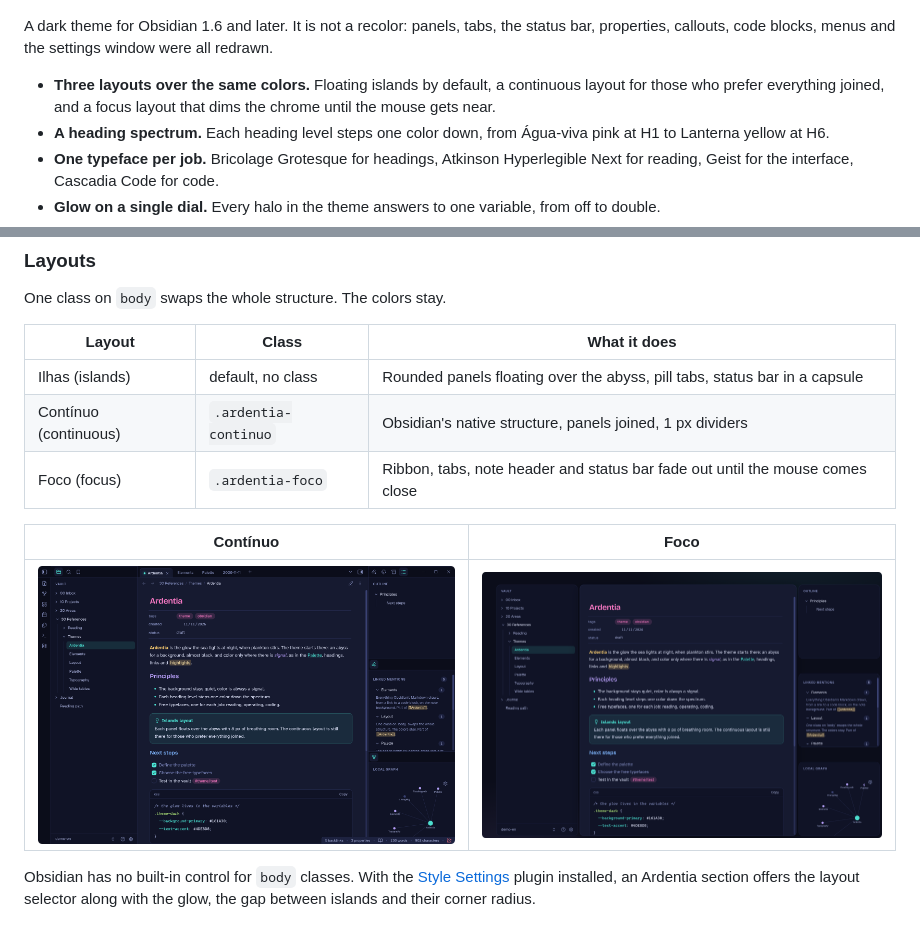
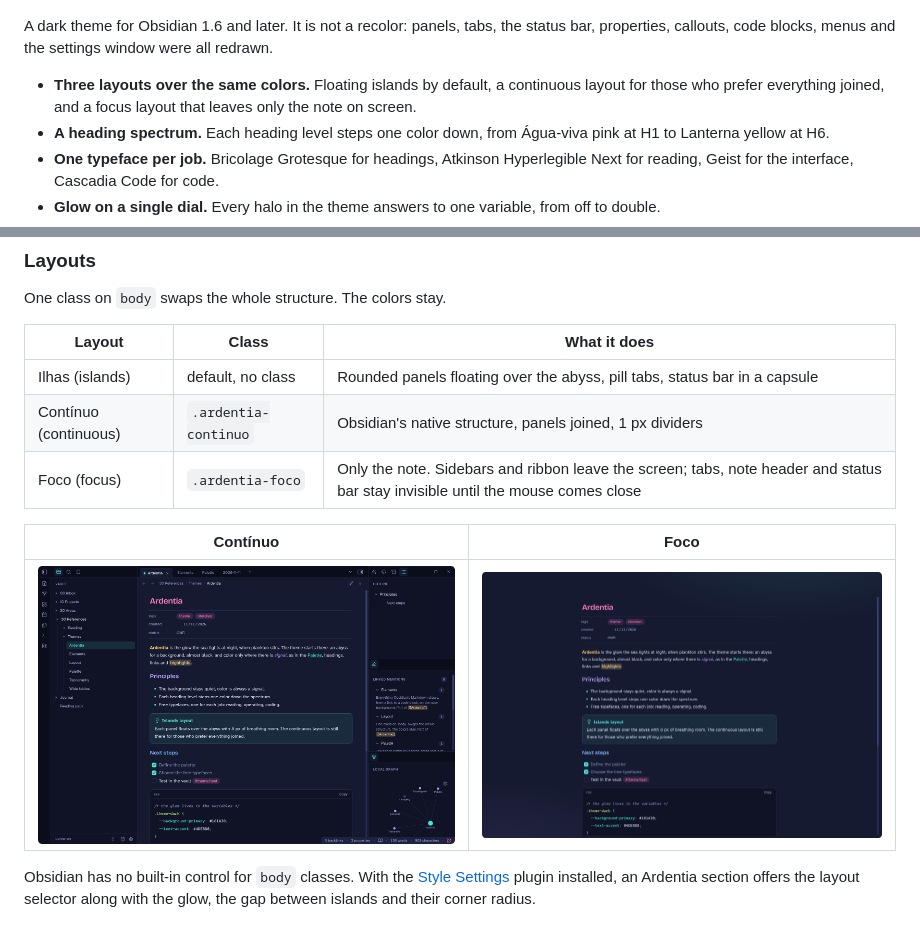
Before and after one commit to jotafurtado/ardentia, a Markdown page: README.md, 2 parts joined by grey strips. Rendered like a GitHub page; pictures changed too: obsidian/screenshots/focus.png.

```diff
--- a/README.md
+++ b/README.md
@@ -26,7 +26,7 @@ It is one palette, four typefaces and a handful of shapes, ported app by app.
 
 A dark theme for Obsidian 1.6 and later. It is not a recolor: panels, tabs, the status bar, properties, callouts, code blocks, menus and the settings window were all redrawn.
 
-- **Three layouts over the same colors.** Floating islands by default, a continuous layout for those who prefer everything joined, and a focus layout that dims the chrome until the mouse gets near.
+- **Three layouts over the same colors.** Floating islands by default, a continuous layout for those who prefer everything joined, and a focus layout that leaves only the note on screen.
 - **A heading spectrum.** Each heading level steps one color down, from Água-viva pink at H1 to Lanterna yellow at H6.
 - **One typeface per job.** Bricolage Grotesque for headings, Atkinson Hyperlegible Next for reading, Geist for the interface, Cascadia Code for code.
 - **Glow on a single dial.** Every halo in the theme answers to one variable, from off to double.
@@ -58,7 +58,7 @@ One class on `body` swaps the whole structure. The colors stay.
 | --- | --- | --- |
 | Ilhas (islands) | default, no class | Rounded panels floating over the abyss, pill tabs, status bar in a capsule |
 | Contínuo (continuous) | `.ardentia-continuo` | Obsidian's native structure, panels joined, 1 px dividers |
-| Foco (focus) | `.ardentia-foco` | Ribbon, tabs, note header and status bar fade out until the mouse comes close |
+| Foco (focus) | `.ardentia-foco` | Only the note. Sidebars and ribbon leave the screen; tabs, note header and status bar stay invisible until the mouse comes close |
 
 | Contínuo | Foco |
 | --- | --- |
```
Also changed, not shown: README.pt-BR.md (+2 -2 lines), obsidian/screenshots/focus.pt-BR.png, 3 other files.
